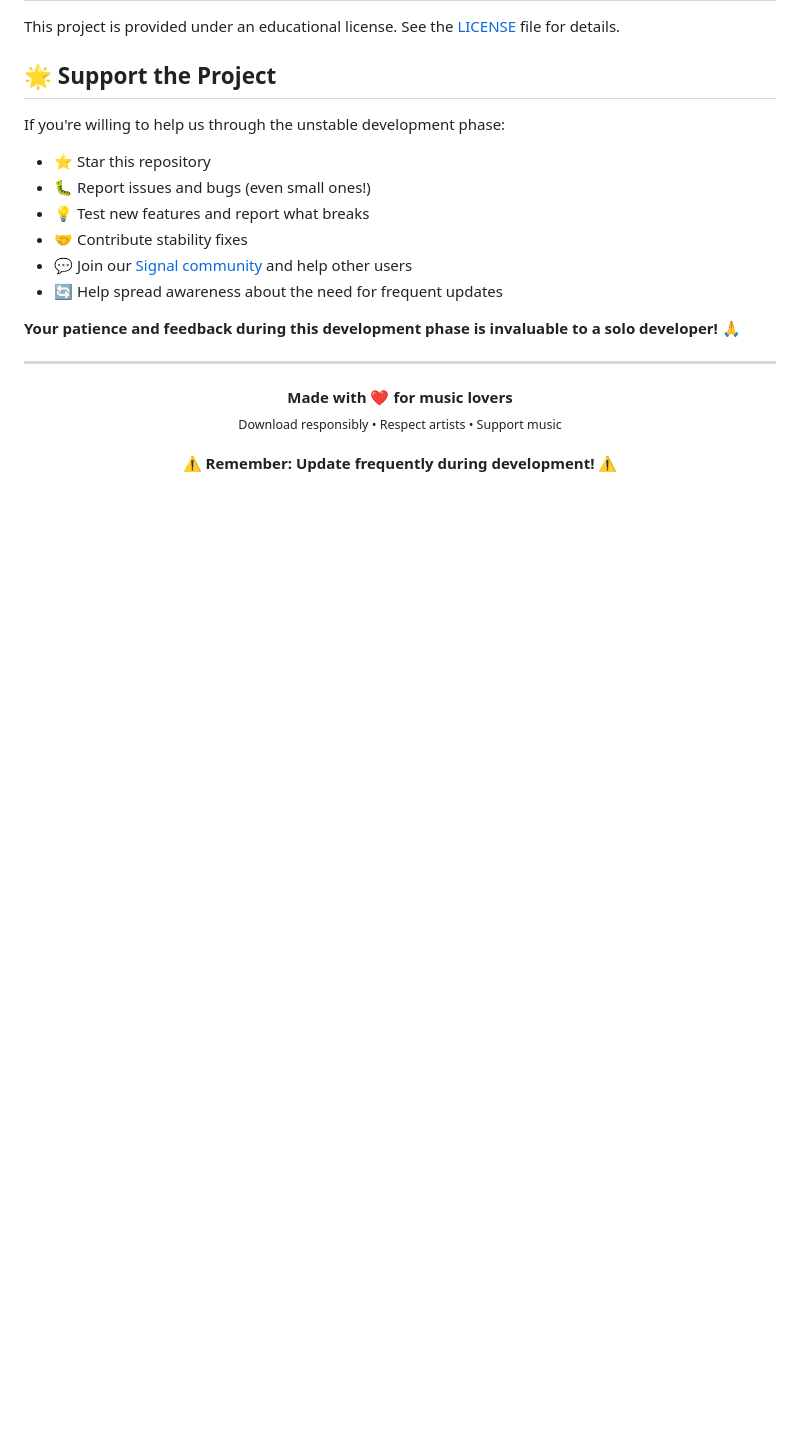
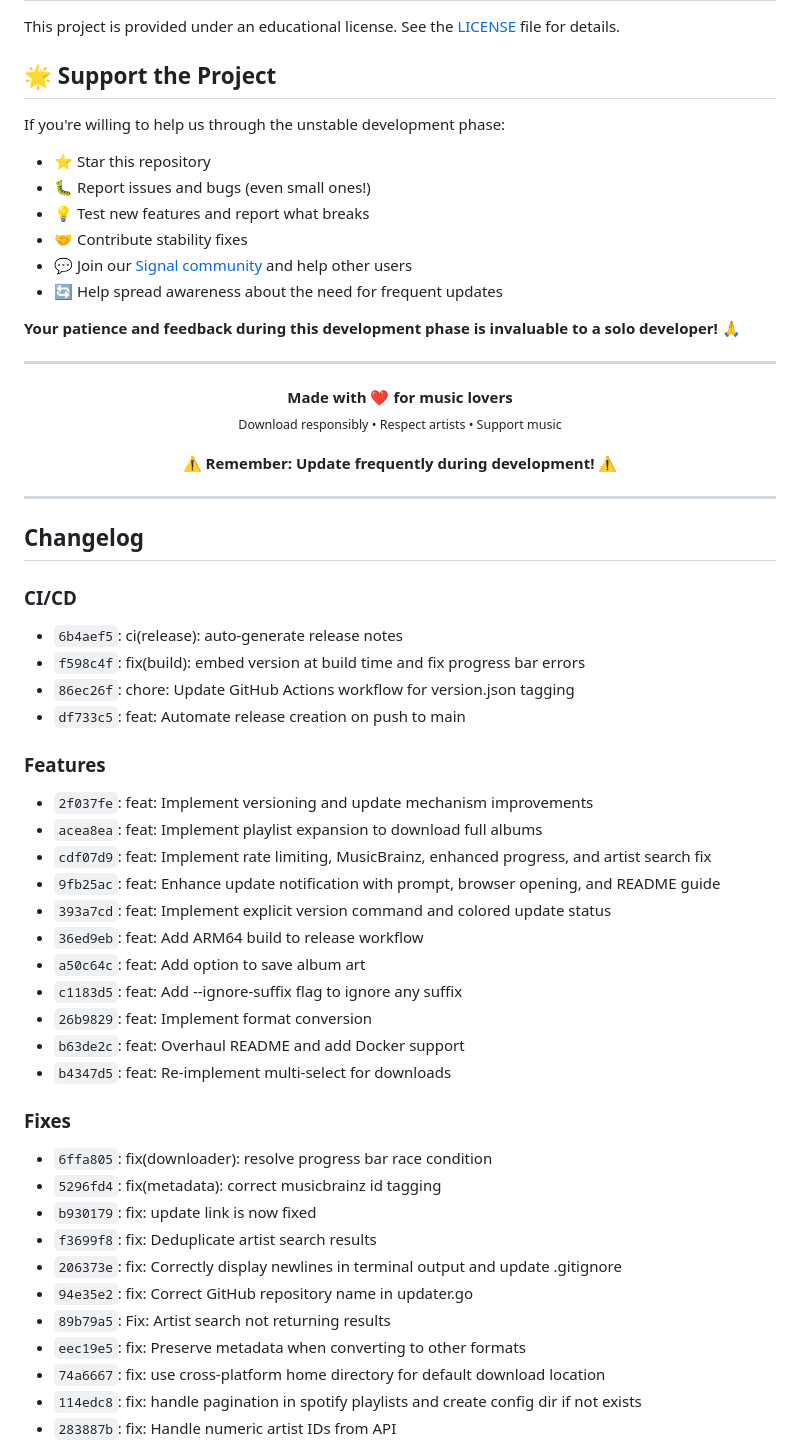
Before and after one commit to PrathxmOp/dab-downloader, a Markdown page: README.md, the part around the change printed below. GitHub-like rendering; blank space fills up the shorter version.

Commit message:
docs: update README with changelog

```diff
--- a/README.md
+++ b/README.md
@@ -433,3 +433,39 @@ If you're willing to help us through the unstable development phase:
   <sub>Download responsibly • Respect artists • Support music</sub><br><br>
   <strong>⚠️ Remember: Update frequently during development! ⚠️</strong>
 </div>
+
+---
+
+## Changelog
+
+### CI/CD
+- `6b4aef5`: ci(release): auto-generate release notes
+- `f598c4f`: fix(build): embed version at build time and fix progress bar errors
+- `86ec26f`: chore: Update GitHub Actions workflow for version.json tagging
+- `df733c5`: feat: Automate release creation on push to main
+
+### Features
+- `2f037fe`: feat: Implement versioning and update mechanism improvements
+- `acea8ea`: feat: Implement playlist expansion to download full albums
+- `cdf07d9`: feat: Implement rate limiting, MusicBrainz, enhanced progress, and artist search fix
+- `9fb25ac`: feat: Enhance update notification with prompt, browser opening, and README guide
+- `393a7cd`: feat: Implement explicit version command and colored update status
+- `36ed9eb`: feat: Add ARM64 build to release workflow
+- `a50c64c`: feat: Add option to save album art
+- `c1183d5`: feat: Add --ignore-suffix flag to ignore any suffix
+- `26b9829`: feat: Implement format conversion
+- `b63de2c`: feat: Overhaul README and add Docker support
+- `b4347d5`: feat: Re-implement multi-select for downloads
+
+### Fixes
+- `6ffa805`: fix(downloader): resolve progress bar race condition
+- `5296fd4`: fix(metadata): correct musicbrainz id tagging
+- `b930179`: fix: update link is now fixed
+- `f3699f8`: fix: Deduplicate artist search results
+- `206373e`: fix: Correctly display newlines in terminal output and update .gitignore
+- `94e35e2`: fix: Correct GitHub repository name in updater.go
+- `89b79a5`: Fix: Artist search not returning results
+- `eec19e5`: fix: Preserve metadata when converting to other formats
+- `74a6667`: fix: use cross-platform home directory for default download location
+- `114edc8`: fix: handle pagination in spotify playlists and create config dir if not exists
+- `283887b`: fix: Handle numeric artist IDs from API
```
Also changed, not shown: other parts of README.md (+1 -1 lines).
